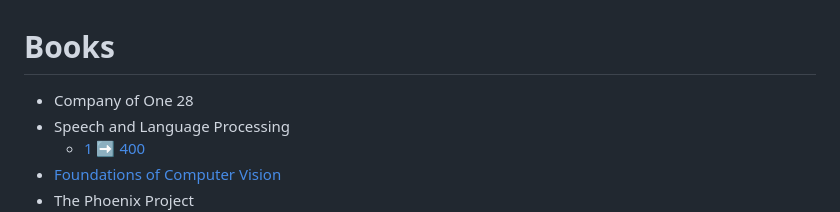
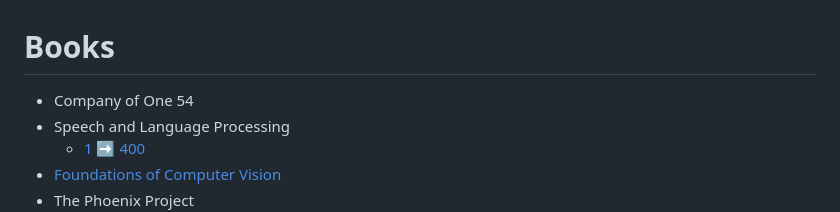
Before and after one commit to my-crazy-lab/knowledge-based, a Markdown page: README.md, the part around the change. GitHub-like rendering.

Commit message:
learning: 30 6 25

```diff
--- a/README.md
+++ b/README.md
@@ -1,6 +1,6 @@
 # Books
 
-- Company of One 28
+- Company of One 54
 - Speech and Language Processing
     - [1 :arrow_right: 400](./1.0.0/x7r2ri.md)
 - [Foundations of Computer Vision](https://visionbook.mit.edu/)
```
